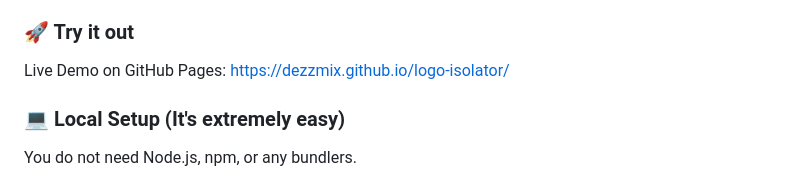
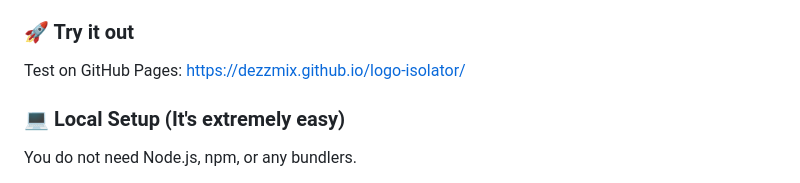
Before and after one commit to Dezzmix/logo-isolator, a Markdown page: README.md, the part around the change. Drawn GitHub-style.

```diff
--- a/README.md
+++ b/README.md
@@ -13,7 +13,7 @@ A fast, browser-based logo editing tool built with React, HTML5 Canvas, and Tail
 * **Bilingual:** Instantly switch between English and Russian.
 
 ### 🚀 Try it out
-Live Demo on GitHub Pages: https://dezzmix.github.io/logo-isolator/
+Test on GitHub Pages: https://dezzmix.github.io/logo-isolator/
 
 ### 💻 Local Setup (It's extremely easy)
 You do not need Node.js, npm, or any bundlers.
```
